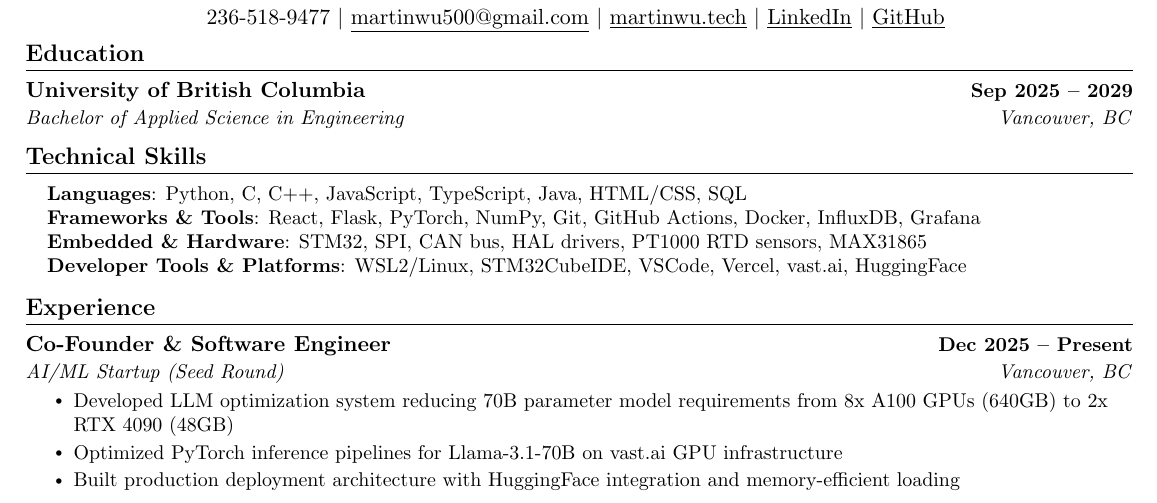
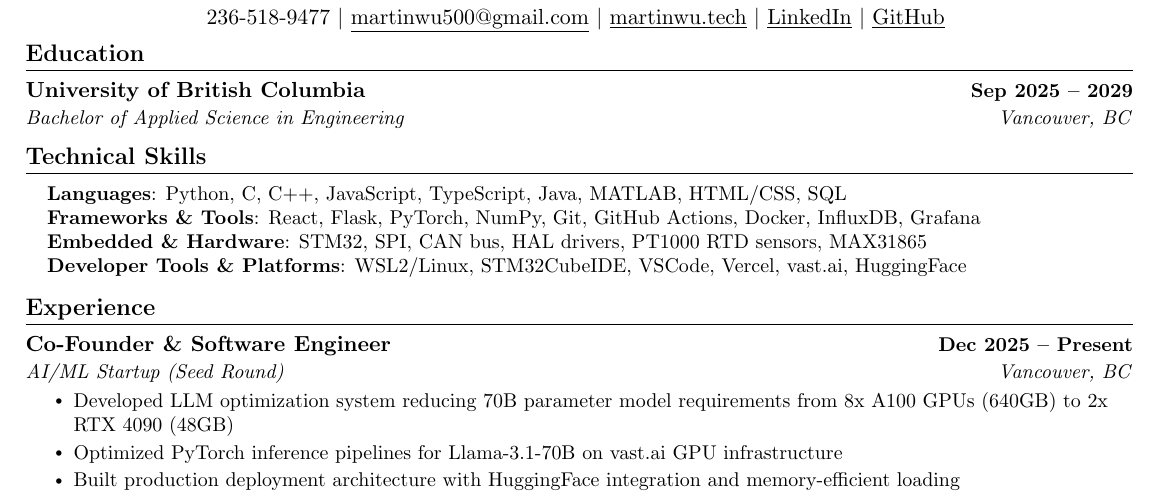
Before and after one commit to martinw500/portfolio, a LaTeX CV (docs/resume.tex): part of the page, cut so that both start at the same text. Compiled offline with pdfLaTeX.

Commit message:
Added skills to resume

```diff
--- a/docs/resume.tex
+++ b/docs/resume.tex
@@ -118,7 +118,7 @@
 \section{Technical Skills}
  \begin{itemize}[leftmargin=0.15in, label={}]
     \small{\item{
-     \textbf{Languages}{: Python, C, C++, JavaScript, TypeScript, Java, HTML/CSS, SQL} \\
+    \textbf{Languages}{: Python, C, C++, JavaScript, TypeScript, Java, MATLAB, HTML/CSS, SQL} \\
      \textbf{Frameworks \& Tools}{: React, Flask, PyTorch, NumPy, Git, GitHub Actions, Docker, InfluxDB, Grafana} \\
      \textbf{Embedded \& Hardware}{: STM32, SPI, CAN bus, HAL drivers, PT1000 RTD sensors, MAX31865} \\
      \textbf{Developer Tools \& Platforms}{: WSL2/Linux, STM32CubeIDE, VSCode, Vercel, vast.ai, HuggingFace} \\
```
Also changed, not shown: docs/resume.pdf.
